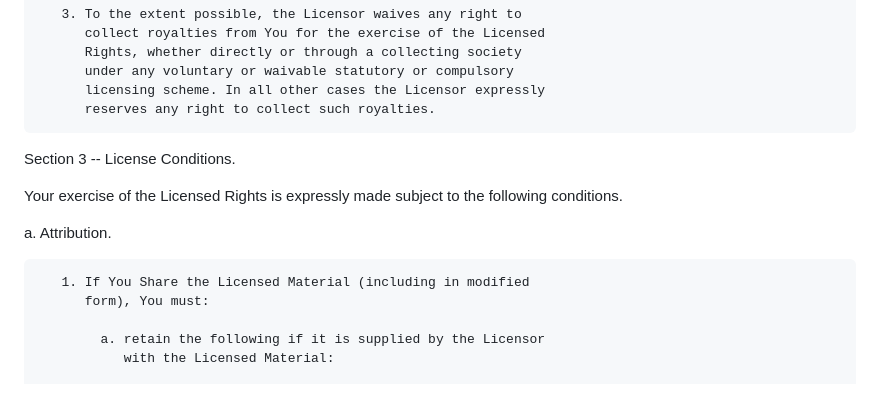
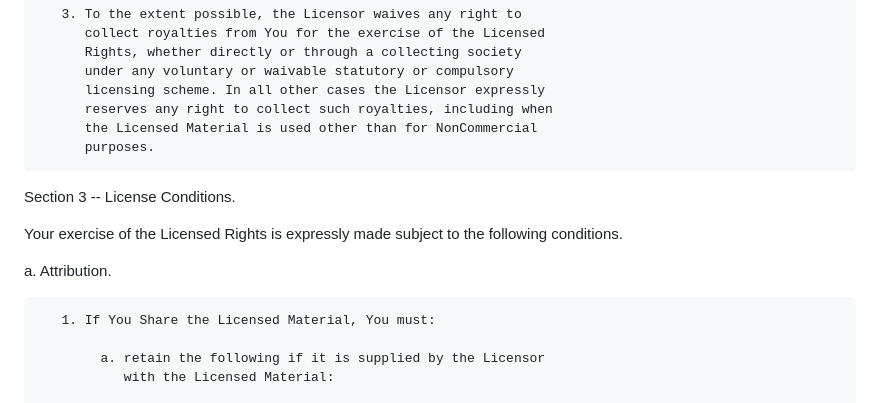
Before and after one commit to cbchiarot/cbchiarot.github.io, a Markdown page: LICENSE.md, the part around one of its changes. GitHub-like rendering.

```diff
--- a/LICENSE.md
+++ b/LICENSE.md
@@ -204,7 +211,9 @@ Section 2 -- Scope.
           Rights, whether directly or through a collecting society
           under any voluntary or waivable statutory or compulsory
           licensing scheme. In all other cases the Licensor expressly
-          reserves any right to collect such royalties.
+          reserves any right to collect such royalties, including when
+          the Licensed Material is used other than for NonCommercial
+          purposes.
 
 
 Section 3 -- License Conditions.
@@ -214,8 +223,7 @@ following conditions.
 
   a. Attribution.
 
-       1. If You Share the Licensed Material (including in modified
-          form), You must:
+       1. If You Share the Licensed Material, You must:
 
             a. retain the following if it is supplied by the Licensor
                with the Licensed Material:
```
Also changed, not shown: other parts of LICENSE.md (+32 -101 lines).
